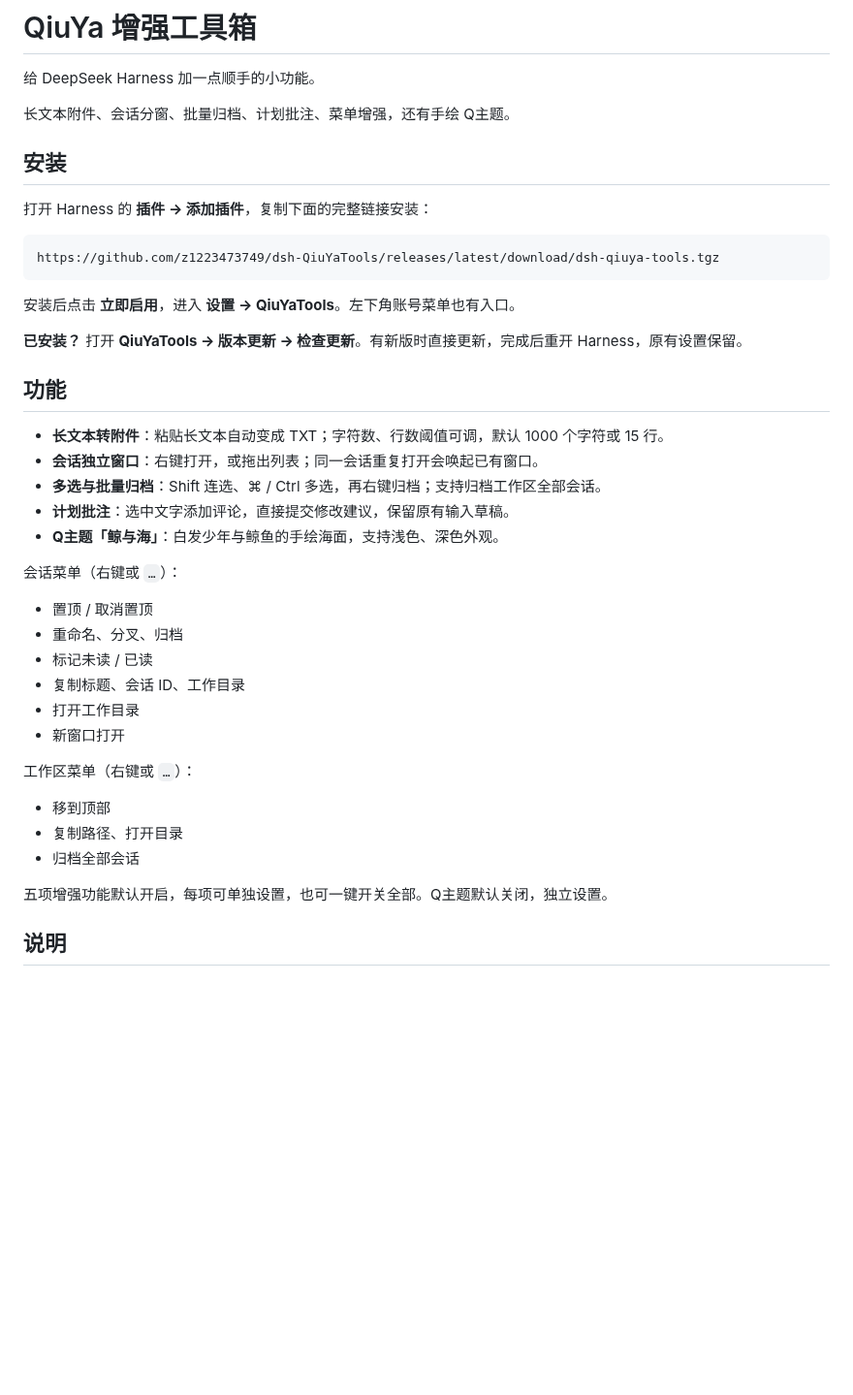
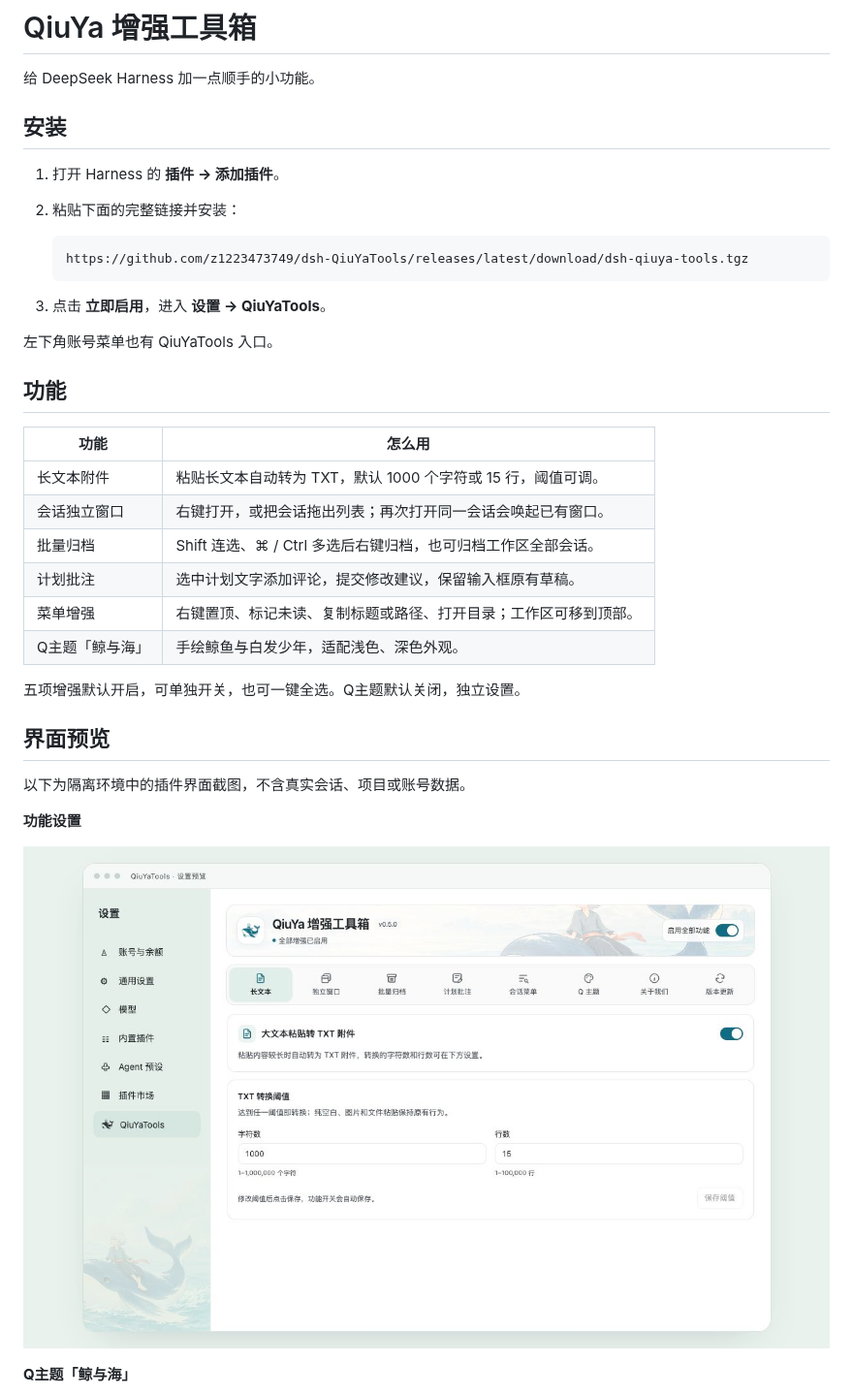
Before and after one commit to z1223473749/dsh-QiuYaTools, a Markdown page: README.md, the part around one of its changes. Shown at 97% size. Drawn GitHub-style; pictures changed too: docs/images/settings.jpg (added); blank space fills up the shorter version.

Commit message:
精简使用说明并补充界面演示截图
整理三步安装和六项功能介绍，使用隔离插件界面截图，避免包含真实项目、会话和账号数据。

````diff
--- a/README.md
+++ b/README.md
@@ -2,44 +2,39 @@
 
 给 DeepSeek Harness 加一点顺手的小功能。
 
-长文本附件、会话分窗、批量归档、计划批注、菜单增强，还有手绘 Q主题。
-
 ## 安装
 
-打开 Harness 的 **插件 → 添加插件**，复制下面的完整链接安装：
+1. 打开 Harness 的 **插件 → 添加插件**。
+2. 粘贴下面的完整链接并安装：
 
-```text
-https://github.com/z1223473749/dsh-QiuYaTools/releases/latest/download/dsh-qiuya-tools.tgz
-```
+   ```text
+   https://github.com/z1223473749/dsh-QiuYaTools/releases/latest/download/dsh-qiuya-tools.tgz
+   ```
 
-安装后点击 **立即启用**，进入 **设置 → QiuYaTools**。左下角账号菜单也有入口。
+3. 点击 **立即启用**，进入 **设置 → QiuYaTools**。
 
-**已安装？** 打开 **QiuYaTools → 版本更新 → 检查更新**。有新版时直接更新，完成后重开 Harness，原有设置保留。
+左下角账号菜单也有 QiuYaTools 入口。
 
 ## 功能
 
-- **长文本转附件**：粘贴长文本自动变成 TXT；字符数、行数阈值可调，默认 1000 个字符或 15 行。
-- **会话独立窗口**：右键打开，或拖出列表；同一会话重复打开会唤起已有窗口。
-- **多选与批量归档**：Shift 连选、⌘ / Ctrl 多选，再右键归档；支持归档工作区全部会话。
-- **计划批注**：选中文字添加评论，直接提交修改建议，保留原有输入草稿。
-- **Q主题「鲸与海」**：白发少年与鲸鱼的手绘海面，支持浅色、深色外观。
+| 功能 | 怎么用 |
+| --- | --- |
+| 长文本附件 | 粘贴长文本自动转为 TXT，默认 1000 个字符或 15 行，阈值可调。 |
+| 会话独立窗口 | 右键打开，或把会话拖出列表；再次打开同一会话会唤起已有窗口。 |
+| 批量归档 | Shift 连选、⌘ / Ctrl 多选后右键归档，也可归档工作区全部会话。 |
+| 计划批注 | 选中计划文字添加评论，提交修改建议，保留输入框原有草稿。 |
+| 菜单增强 | 右键置顶、标记未读、复制标题或路径、打开目录；工作区可移到顶部。 |
+| Q主题「鲸与海」 | 手绘鲸鱼与白发少年，适配浅色、深色外观。 |
 
-会话菜单（右键或 `…`）：
+五项增强默认开启，可单独开关，也可一键全选。Q主题默认关闭，独立设置。
 
-- 置顶 / 取消置顶
-- 重命名、分叉、归档
-- 标记未读 / 已读
-- 复制标题、会话 ID、工作目录
-- 打开工作目录
-- 新窗口打开
+## 界面预览
 
-工作区菜单（右键或 `…`）：
+以下为隔离环境中的插件界面截图，不含真实会话、项目或账号数据。
 
-- 移到顶部
-- 复制路径、打开目录
-- 归档全部会话
+**功能设置**
 
-五项增强功能默认开启，每项可单独设置，也可一键开关全部。Q主题默认关闭，独立设置。
+![QiuYaTools 功能设置与长文本转换阈值](docs/images/settings.jpg)
 
-## 说明
+**Q主题「鲸与海」**
 
````
Also changed, not shown: other parts of README.md (+8 -4 lines), docs/images/q-theme.jpg (added).
